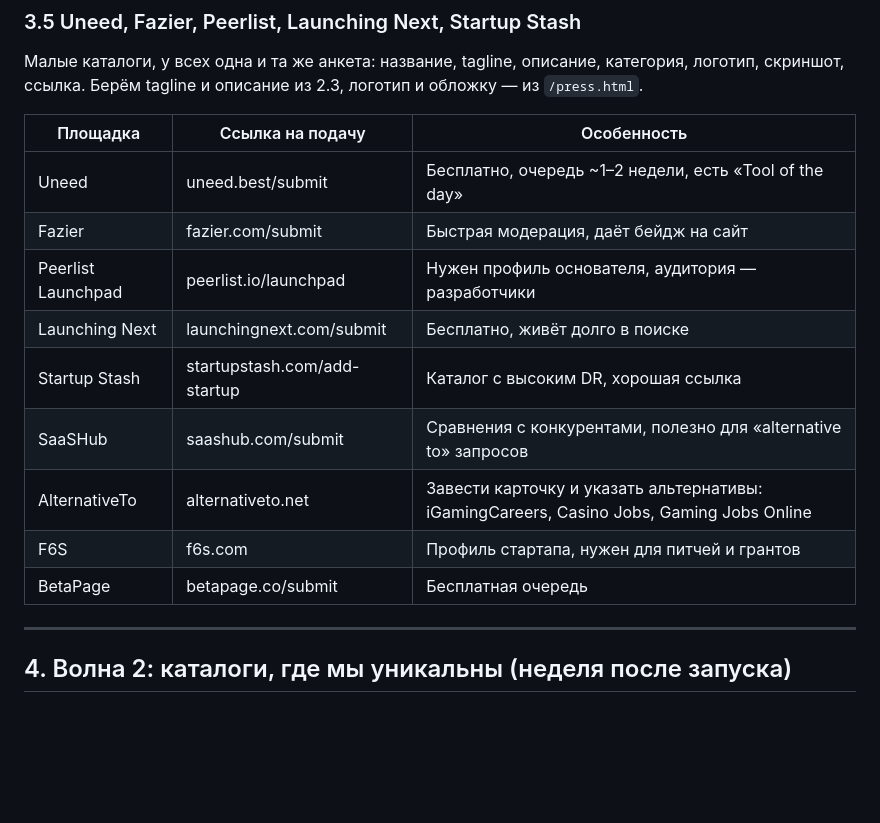
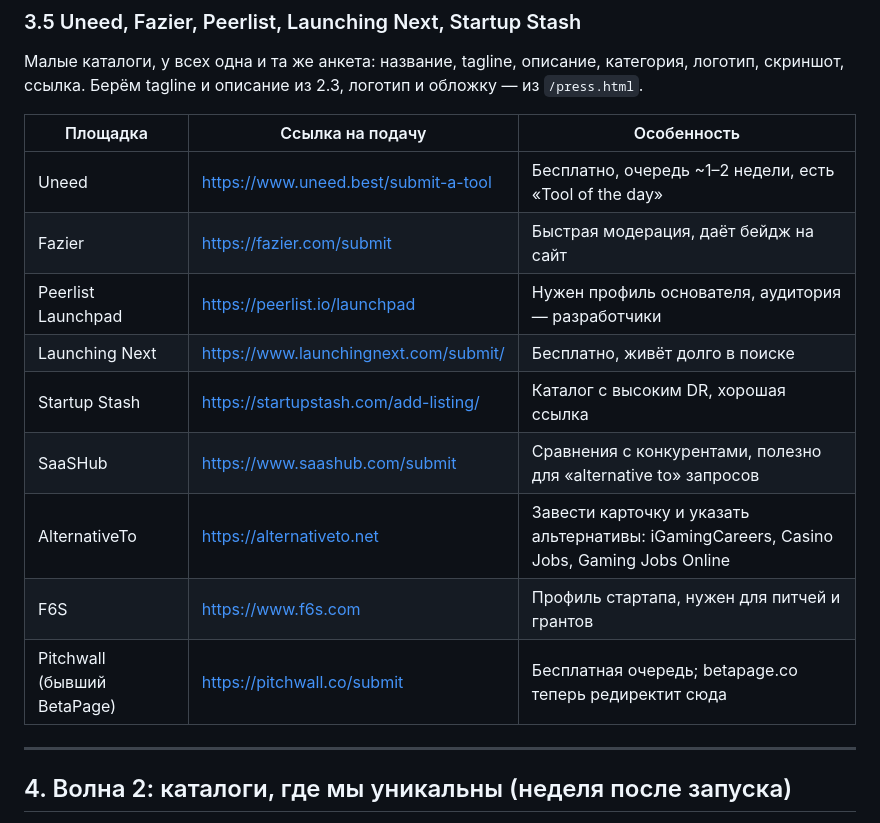
Before and after one commit to TimVR13/spinhire, a Markdown page: tasks/product-hunt-launch-kit.md, the part around one of its changes. Drawn GitHub-style; blank space fills up the shorter version.

```diff
--- a/tasks/product-hunt-launch-kit.md
+++ b/tasks/product-hunt-launch-kit.md
@@ -321,15 +321,15 @@ FastAPI + SQLAlchemy + SQLite, server-rendered. Happy to answer anything about t
 
 | Площадка | Ссылка на подачу | Особенность |
 |---|---|---|
-| Uneed | uneed.best/submit | Бесплатно, очередь ~1–2 недели, есть «Tool of the day» |
-| Fazier | fazier.com/submit | Быстрая модерация, даёт бейдж на сайт |
-| Peerlist Launchpad | peerlist.io/launchpad | Нужен профиль основателя, аудитория — разработчики |
-| Launching Next | launchingnext.com/submit | Бесплатно, живёт долго в поиске |
-| Startup Stash | startupstash.com/add-startup | Каталог с высоким DR, хорошая ссылка |
-| SaaSHub | saashub.com/submit | Сравнения с конкурентами, полезно для «alternative to» запросов |
-| AlternativeTo | alternativeto.net | Завести карточку и указать альтернативы: iGamingCareers, Casino Jobs, Gaming Jobs Online |
-| F6S | f6s.com | Профиль стартапа, нужен для питчей и грантов |
-| BetaPage | betapage.co/submit | Бесплатная очередь |
+| Uneed | https://www.uneed.best/submit-a-tool | Бесплатно, очередь ~1–2 недели, есть «Tool of the day» |
+| Fazier | https://fazier.com/submit | Быстрая модерация, даёт бейдж на сайт |
+| Peerlist Launchpad | https://peerlist.io/launchpad | Нужен профиль основателя, аудитория — разработчики |
+| Launching Next | https://www.launchingnext.com/submit/ | Бесплатно, живёт долго в поиске |
+| Startup Stash | https://startupstash.com/add-listing/ | Каталог с высоким DR, хорошая ссылка |
+| SaaSHub | https://www.saashub.com/submit | Сравнения с конкурентами, полезно для «alternative to» запросов |
+| AlternativeTo | https://alternativeto.net | Завести карточку и указать альтернативы: iGamingCareers, Casino Jobs, Gaming Jobs Online |
+| F6S | https://www.f6s.com | Профиль стартапа, нужен для питчей и грантов |
+| Pitchwall (бывший BetaPage) | https://pitchwall.co/submit | Бесплатная очередь; betapage.co теперь редиректит сюда |
 
 ---
 
```
Also changed, not shown: other parts of tasks/product-hunt-launch-kit.md (+27 -7 lines).
